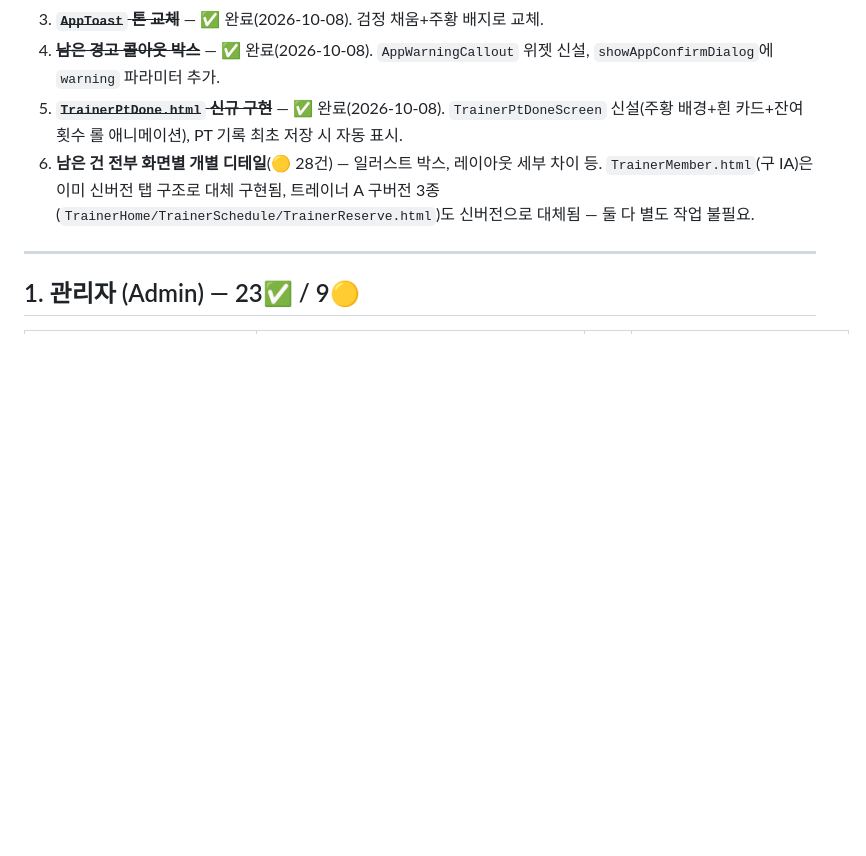
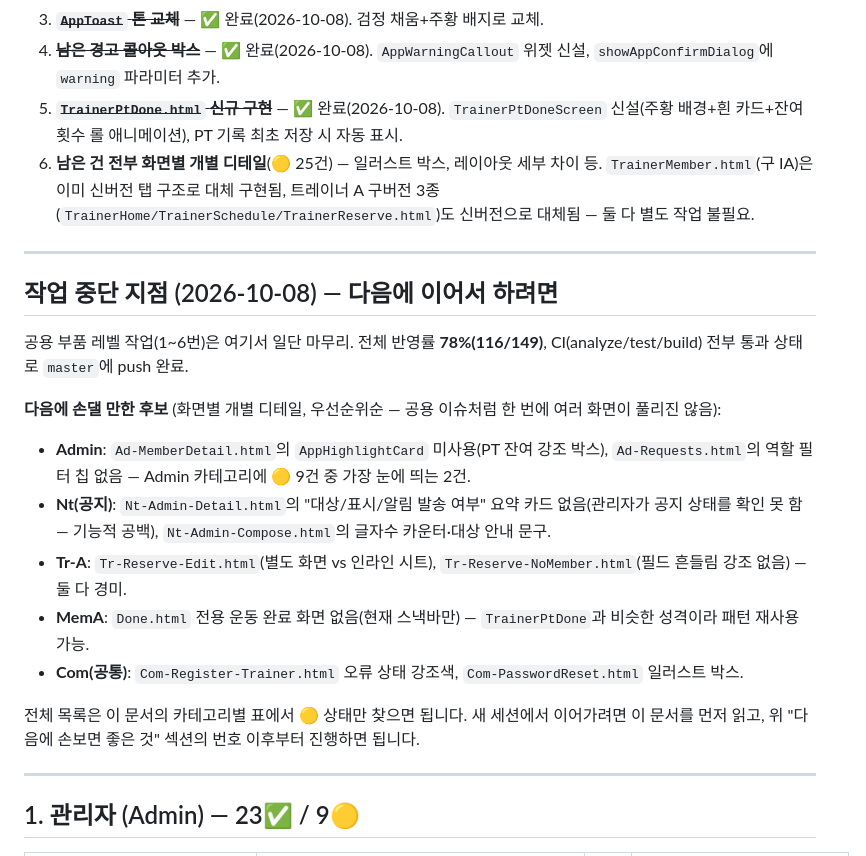
Before and after one commit to piljupark/burnfit, a Markdown page: DESIGN-DRAFT-PROGRESS.md, the part around the change. Drawn GitHub-style; blank space fills up the shorter version.

Commit message:
docs: 작업 중단 지점 기록 (78%, 다음 후보 목록)
Co-Authored-By: Claude Sonnet 5 <noreply@anthropic.com>

```diff
--- a/DESIGN-DRAFT-PROGRESS.md
+++ b/DESIGN-DRAFT-PROGRESS.md
@@ -41,7 +41,22 @@
 3. ~~**`AppToast` 톤 교체**~~ — ✅ 완료(2026-10-08). 검정 채움+주황 배지로 교체.
 4. ~~**남은 경고 콜아웃 박스**~~ — ✅ 완료(2026-10-08). `AppWarningCallout` 위젯 신설, `showAppConfirmDialog`에 `warning` 파라미터 추가.
 5. ~~**`TrainerPtDone.html` 신규 구현**~~ — ✅ 완료(2026-10-08). `TrainerPtDoneScreen` 신설(주황 배경+흰 카드+잔여 횟수 롤 애니메이션), PT 기록 최초 저장 시 자동 표시.
-6. **남은 건 전부 화면별 개별 디테일**(🟡 28건) — 일러스트 박스, 레이아웃 세부 차이 등. `TrainerMember.html`(구 IA)은 이미 신버전 탭 구조로 대체 구현됨, 트레이너 A 구버전 3종(`TrainerHome/TrainerSchedule/TrainerReserve.html`)도 신버전으로 대체됨 — 둘 다 별도 작업 불필요.
+6. **남은 건 전부 화면별 개별 디테일**(🟡 25건) — 일러스트 박스, 레이아웃 세부 차이 등. `TrainerMember.html`(구 IA)은 이미 신버전 탭 구조로 대체 구현됨, 트레이너 A 구버전 3종(`TrainerHome/TrainerSchedule/TrainerReserve.html`)도 신버전으로 대체됨 — 둘 다 별도 작업 불필요.
+
+---
+
+## 작업 중단 지점 (2026-10-08) — 다음에 이어서 하려면
+
+공용 부품 레벨 작업(1~6번)은 여기서 일단 마무리. 전체 반영률 **78%(116/149)**, CI(analyze/test/build) 전부 통과 상태로 `master`에 push 완료.
+
+**다음에 손댈 만한 후보** (화면별 개별 디테일, 우선순위순 — 공용 이슈처럼 한 번에 여러 화면이 풀리진 않음):
+- **Admin**: `Ad-MemberDetail.html`의 `AppHighlightCard` 미사용(PT 잔여 강조 박스), `Ad-Requests.html`의 역할 필터 칩 없음 — Admin 카테고리에 🟡 9건 중 가장 눈에 띄는 2건.
+- **Nt(공지)**: `Nt-Admin-Detail.html`의 "대상/표시/알림 발송 여부" 요약 카드 없음(관리자가 공지 상태를 확인 못 함 — 기능적 공백), `Nt-Admin-Compose.html`의 글자수 카운터·대상 안내 문구.
+- **Tr-A**: `Tr-Reserve-Edit.html`(별도 화면 vs 인라인 시트), `Tr-Reserve-NoMember.html`(필드 흔들림 강조 없음) — 둘 다 경미.
+- **MemA**: `Done.html` 전용 운동 완료 화면 없음(현재 스낵바만) — `TrainerPtDone`과 비슷한 성격이라 패턴 재사용 가능.
+- **Com(공통)**: `Com-Register-Trainer.html` 오류 상태 강조색, `Com-PasswordReset.html` 일러스트 박스.
+
+전체 목록은 이 문서의 카테고리별 표에서 🟡 상태만 찾으면 됩니다. 새 세션에서 이어가려면 이 문서를 먼저 읽고, 위 "다음에 손보면 좋은 것" 섹션의 번호 이후부터 진행하면 됩니다.
 
 ---
 
```
